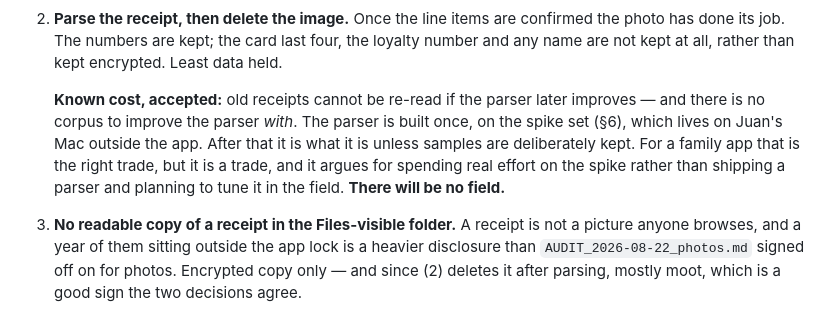
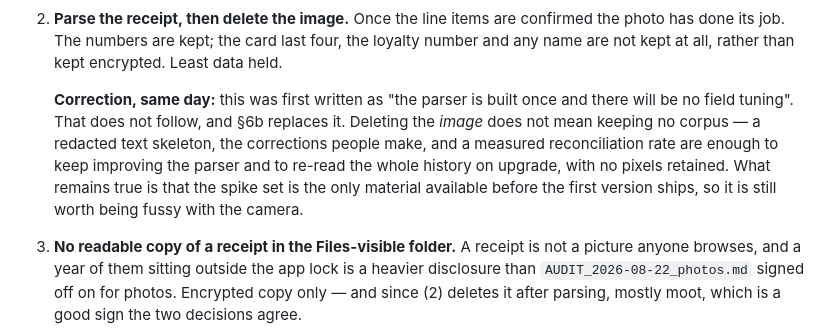
Before and after one commit to drpathcell/pacelli, a Markdown page: docs/plans/barcodes-receipts-and-prices.md, the part around one of its changes. Rendered like a GitHub page.

```diff
--- a/docs/plans/barcodes-receipts-and-prices.md
+++ b/docs/plans/barcodes-receipts-and-prices.md
@@ -271,13 +352,14 @@ provisional.
    four, the loyalty number and any name are not kept at all, rather than kept
    encrypted. Least data held.
 
-   **Known cost, accepted:** old receipts cannot be re-read if the parser later
-   improves — and there is no corpus to improve the parser *with*. The parser is
-   built once, on the spike set (§6), which lives on Juan's Mac outside the app.
-   After that it is what it is unless samples are deliberately kept. For a
-   family app that is the right trade, but it is a trade, and it argues for
-   spending real effort on the spike rather than shipping a parser and planning
-   to tune it in the field. **There will be no field.**
+   **Correction, same day:** this was first written as "the parser is built once
+   and there will be no field tuning". That does not follow, and §6b replaces
+   it. Deleting the *image* does not mean keeping no corpus — a redacted text
+   skeleton, the corrections people make, and a measured reconciliation rate
+   are enough to keep improving the parser and to re-read the whole history on
+   upgrade, with no pixels retained. What remains true is that the spike set is
+   the only material available before the first version ships, so it is still
+   worth being fussy with the camera.
 
 3. **No readable copy of a receipt in the Files-visible folder.** A receipt is
    not a picture anyone browses, and a year of them sitting outside the app lock
```
Also changed, not shown: other parts of docs/plans/barcodes-receipts-and-prices.md (+81 -0 lines).
